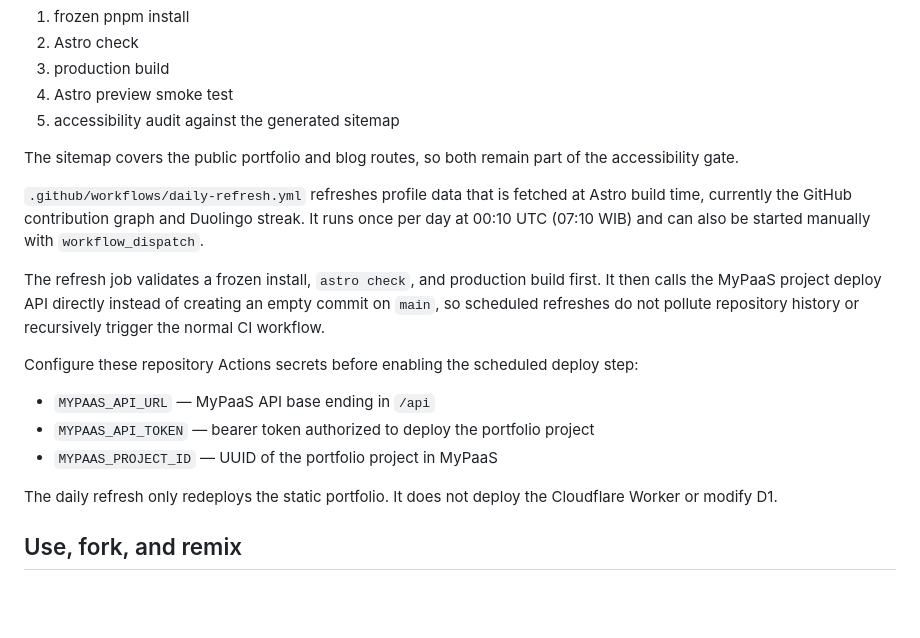
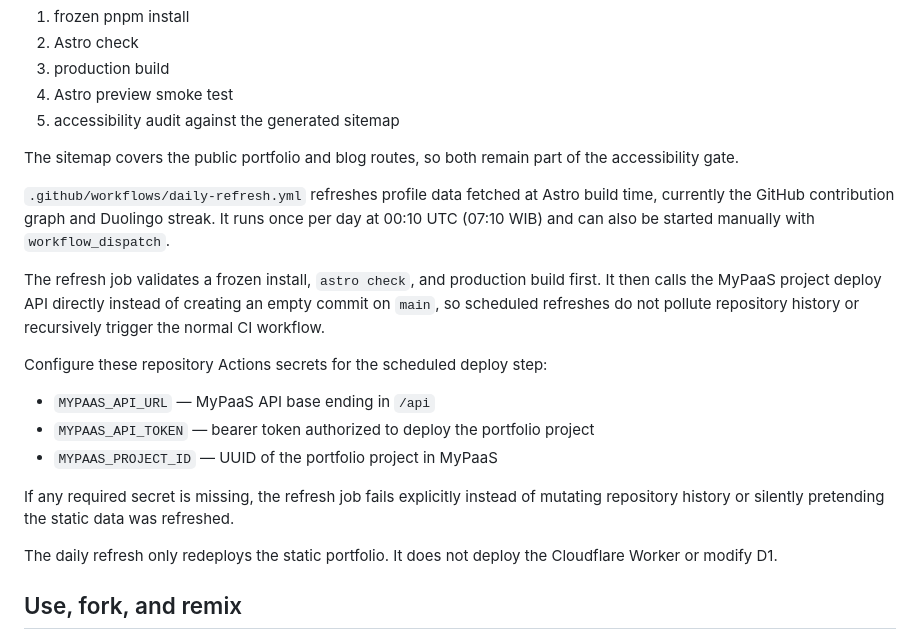
Before and after one commit to nabilrn/nabilrn.github.io, a Markdown page: README.md, the part around the change. Rendered like a GitHub page; blank space fills up the shorter version.

Commit message:
docs(ci): clarify daily refresh scope

```diff
--- a/README.md
+++ b/README.md
@@ -197,15 +197,17 @@ For the current production cutover procedure, see [`worker/D1_SETUP.md`](worker/
 
 The sitemap covers the public portfolio and blog routes, so both remain part of the accessibility gate.
 
-`.github/workflows/daily-refresh.yml` refreshes profile data that is fetched at Astro build time, currently the GitHub contribution graph and Duolingo streak. It runs once per day at 00:10 UTC (07:10 WIB) and can also be started manually with `workflow_dispatch`.
+`.github/workflows/daily-refresh.yml` refreshes profile data fetched at Astro build time, currently the GitHub contribution graph and Duolingo streak. It runs once per day at 00:10 UTC (07:10 WIB) and can also be started manually with `workflow_dispatch`.
 
 The refresh job validates a frozen install, `astro check`, and production build first. It then calls the MyPaaS project deploy API directly instead of creating an empty commit on `main`, so scheduled refreshes do not pollute repository history or recursively trigger the normal CI workflow.
 
-Configure these repository Actions secrets before enabling the scheduled deploy step:
+Configure these repository Actions secrets for the scheduled deploy step:
 
 - `MYPAAS_API_URL` — MyPaaS API base ending in `/api`
 - `MYPAAS_API_TOKEN` — bearer token authorized to deploy the portfolio project
 - `MYPAAS_PROJECT_ID` — UUID of the portfolio project in MyPaaS
+
+If any required secret is missing, the refresh job fails explicitly instead of mutating repository history or silently pretending the static data was refreshed.
 
 The daily refresh only redeploys the static portfolio. It does not deploy the Cloudflare Worker or modify D1.
 
```
